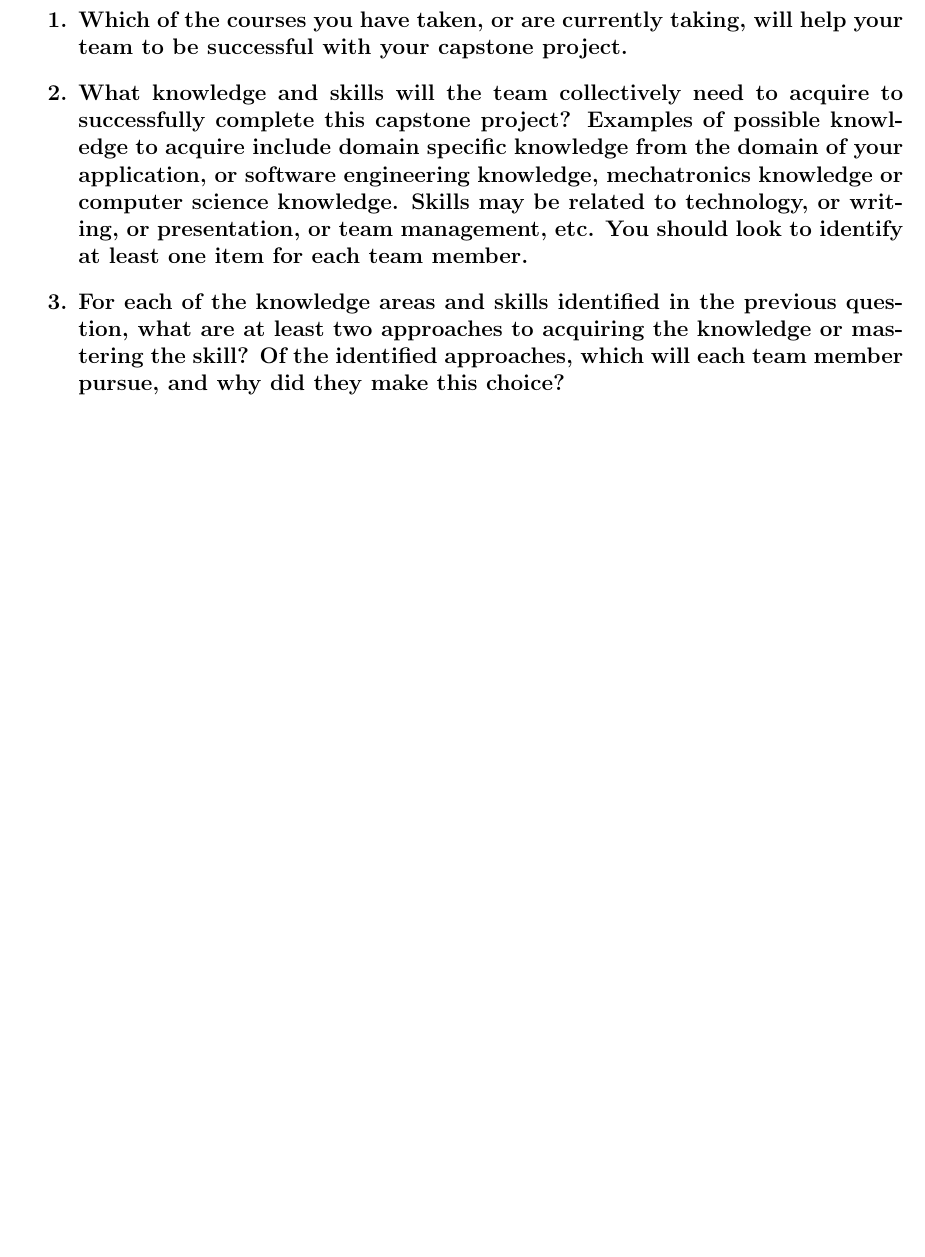
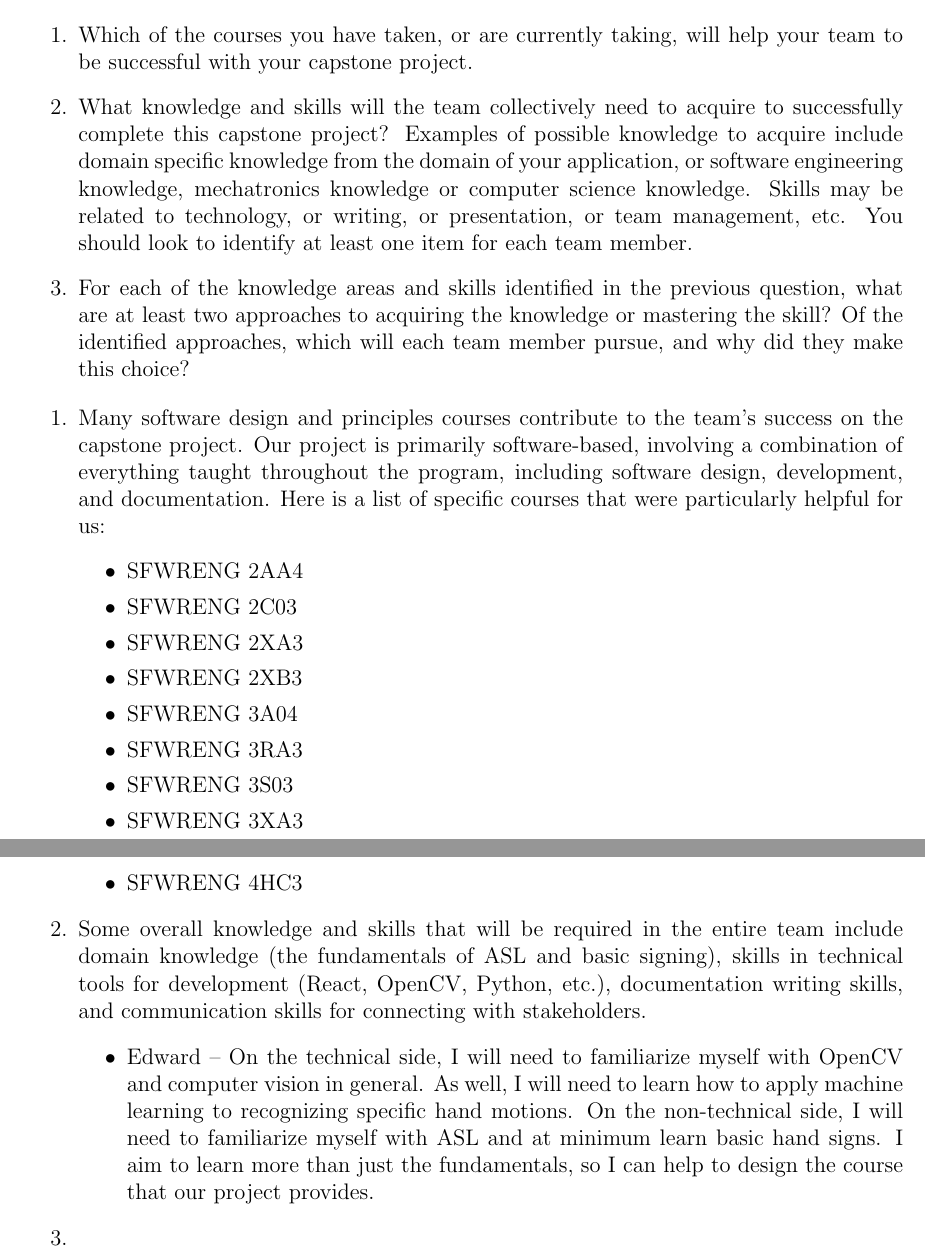
Before and after one commit to stanreee/sign-language-learning, a LaTeX document (docs/SRS/SRS.tex): part of page 24 of 24 before the commit and two parts of pages 24 and 25 of 25 after it, the two joined at a grey line, cut so that both start at the same text, the shorter picture padded with empty space. Compiled offline with pdfLaTeX.

Commit message:
Edited Section 4 according to meeting with MSLC, and added response to one reflection question

```diff
--- a/docs/SRS/SRS.tex
+++ b/docs/SRS/SRS.tex
@@ -600,5 +597,25 @@ graduate attribute of Lifelong Learning.  Please answer the following questions:
   member pursue, and why did they make this choice?
 \end{enumerate}
 
+\begin{enumerate}
+    \item Many software design and principles courses contribute to the team's success on the capstone project. Our project is primarily software-based, involving a combination of everything taught throughout the program, including software design, development, and documentation. Here is a list of specific courses that were particularly helpful for us:
+    \begin{itemize}
+        \item SFWRENG 2AA4
+        \item SFWRENG 2C03
+        \item SFWRENG 2XA3
+        \item SFWRENG 2XB3
+        \item SFWRENG 3A04
+        \item SFWRENG 3RA3
+        \item SFWRENG 3S03
+        \item SFWRENG 3XA3
+        \item SFWRENG 4HC3
+    \end{itemize}
+    \item Some overall knowledge and skills that will be required in the entire team include domain knowledge (the fundamentals of ASL and basic signing), skills in technical tools for development (React, OpenCV, Python, etc.), documentation writing skills, and communication skills for connecting with stakeholders.
+    \begin{itemize}
+        \item Edward -- On the technical side, I will need to familiarize myself with OpenCV and computer vision in general. As well, I will need to learn how to apply machine learning to recognizing specific hand motions. On the non-technical side, I will need to familiarize myself with ASL and at minimum learn basic hand signs. I aim to learn more than just the fundamentals, so I can help to design the course that our project provides.
+    \end{itemize}
+    \item
+\end{enumerate}
+
 
 \end{document}
```
Also changed, not shown: docs/SRS/SRS.tex (7 more changed lines).
